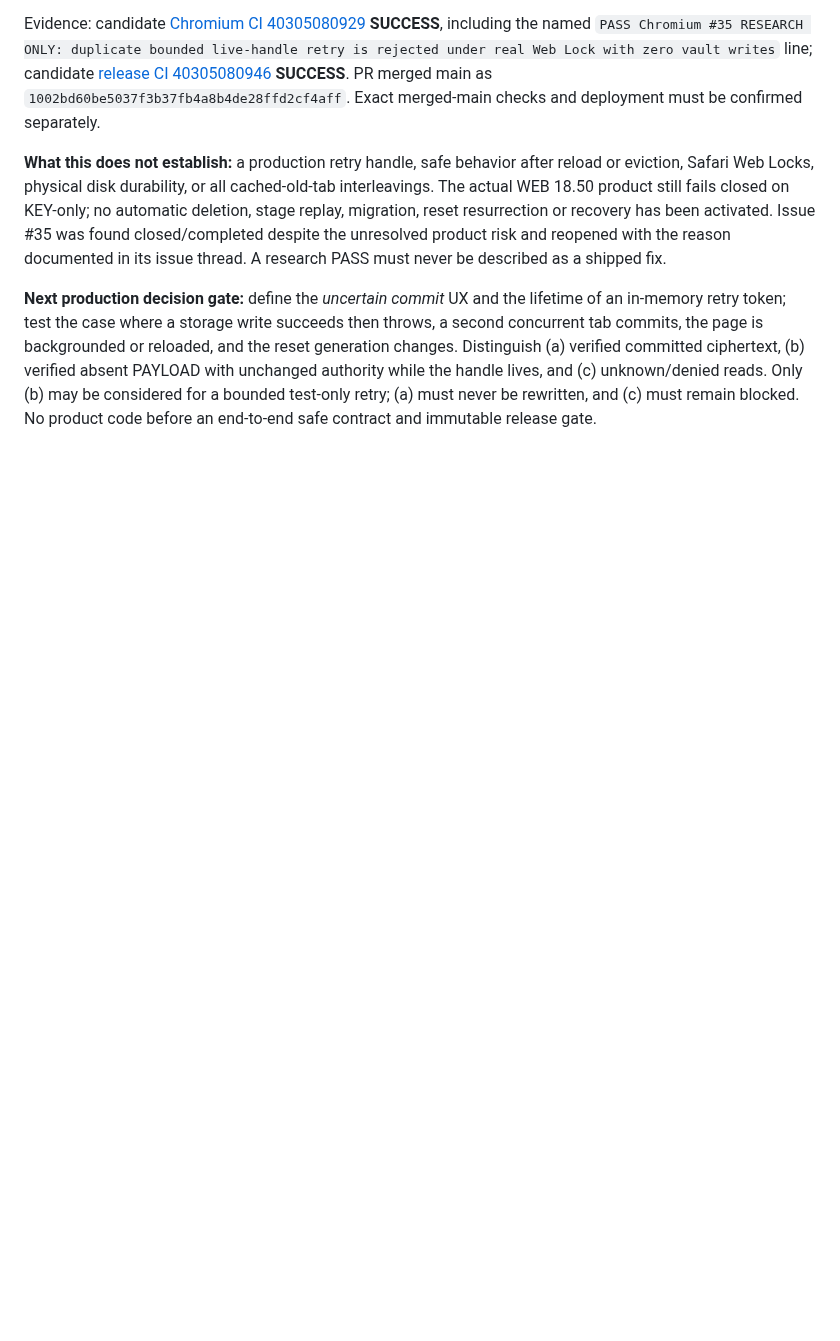
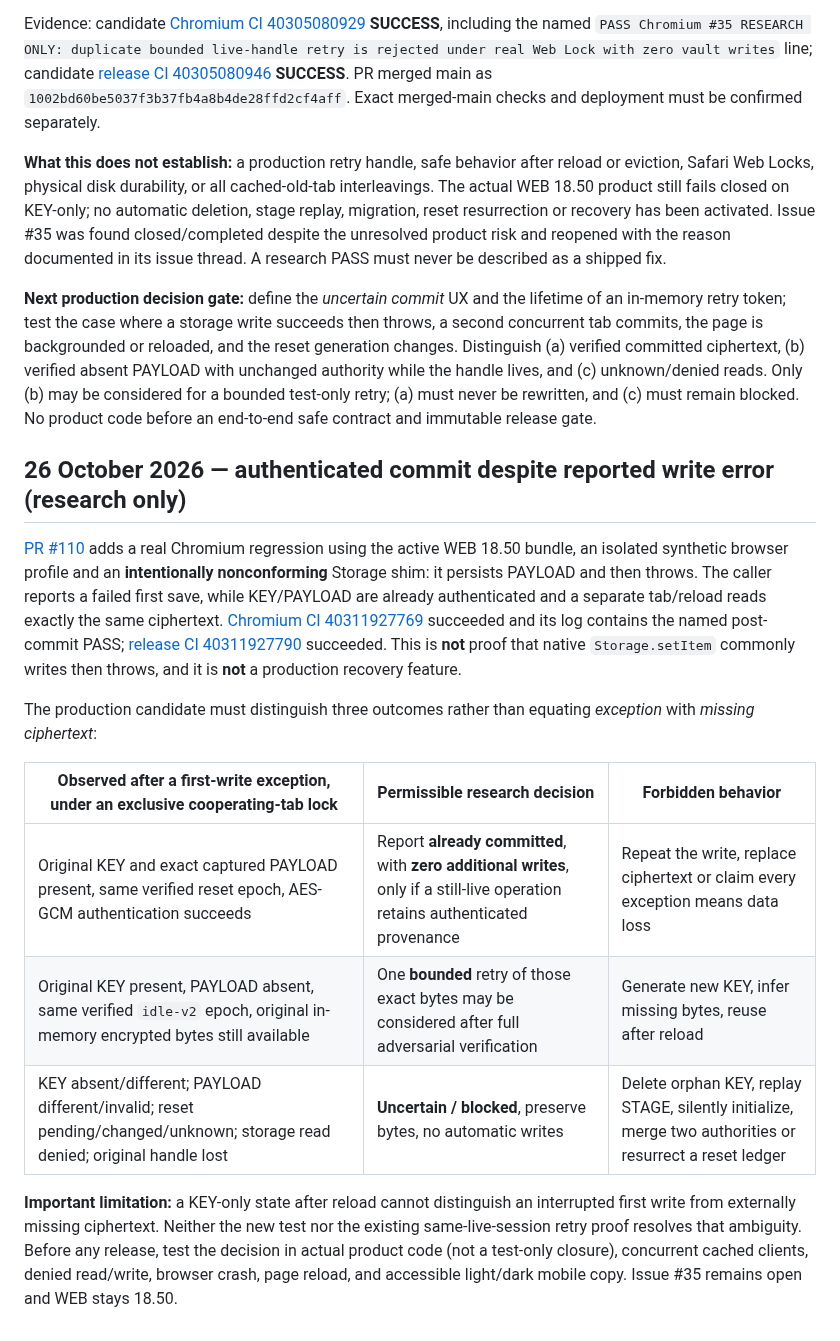
Before and after one commit to nikopol000/financial-autonomy-preview, a Markdown page: docs/WEB_VAULT_RECOVERY_CONFLICT_UX_CONTRACT.md, the part around the change. Rendered like a GitHub page; blank space fills up the shorter version.

Commit message:
docs(web): checkpoint authenticated post-commit fault and #35 safety gate

```diff
--- a/docs/WEB_VAULT_RECOVERY_CONFLICT_UX_CONTRACT.md
+++ b/docs/WEB_VAULT_RECOVERY_CONFLICT_UX_CONTRACT.md
@@ -115,3 +115,17 @@ Evidence: candidate [Chromium CI 40305080929](https://github.com/nikopol000/fina
 **What this does not establish:** a production retry handle, safe behavior after reload or eviction, Safari Web Locks, physical disk durability, or all cached-old-tab interleavings. The actual WEB 18.50 product still fails closed on KEY-only; no automatic deletion, stage replay, migration, reset resurrection or recovery has been activated. Issue #35 was found closed/completed despite the unresolved product risk and reopened with the reason documented in its issue thread. A research PASS must never be described as a shipped fix.
 
 **Next production decision gate:** define the *uncertain commit* UX and the lifetime of an in-memory retry token; test the case where a storage write succeeds then throws, a second concurrent tab commits, the page is backgrounded or reloaded, and the reset generation changes. Distinguish (a) verified committed ciphertext, (b) verified absent PAYLOAD with unchanged authority while the handle lives, and (c) unknown/denied reads. Only (b) may be considered for a bounded test-only retry; (a) must never be rewritten, and (c) must remain blocked. No product code before an end-to-end safe contract and immutable release gate.
+
+## 26 October 2026 — authenticated commit despite reported write error (research only)
+
+[PR #110](https://github.com/nikopol000/financial-autonomy-preview/pull/110) adds a real Chromium regression using the active WEB 18.50 bundle, an isolated synthetic browser profile and an **intentionally nonconforming** Storage shim: it persists PAYLOAD and then throws. The caller reports a failed first save, while KEY/PAYLOAD are already authenticated and a separate tab/reload reads exactly the same ciphertext. [Chromium CI 40311927769](https://github.com/nikopol000/financial-autonomy-preview/actions/runs/40311927769) succeeded and its log contains the named post-commit PASS; [release CI 40311927790](https://github.com/nikopol000/financial-autonomy-preview/actions/runs/40311927790) succeeded. This is **not** proof that native `Storage.setItem` commonly writes then throws, and it is **not** a production recovery feature.
+
+The production candidate must distinguish three outcomes rather than equating *exception* with *missing ciphertext*:
+
+| Observed after a first-write exception, under an exclusive cooperating-tab lock | Permissible research decision | Forbidden behavior |
+| --- | --- | --- |
+| Original KEY and exact captured PAYLOAD present, same verified reset epoch, AES-GCM authentication succeeds | Report **already committed**, with **zero additional writes**, only if a still-live operation retains authenticated provenance | Repeat the write, replace ciphertext or claim every exception means data loss |
+| Original KEY present, PAYLOAD absent, same verified `idle-v2` epoch, original in-memory encrypted bytes still available | One **bounded** retry of those exact bytes may be considered after full adversarial verification | Generate new KEY, infer missing bytes, reuse after reload |
+| KEY absent/different; PAYLOAD different/invalid; reset pending/changed/unknown; storage read denied; original handle lost | **Uncertain / blocked**, preserve bytes, no automatic writes | Delete orphan KEY, replay STAGE, silently initialize, merge two authorities or resurrect a reset ledger |
+
+**Important limitation:** a KEY-only state after reload cannot distinguish an interrupted first write from externally missing ciphertext. Neither the new test nor the existing same-live-session retry proof resolves that ambiguity. Before any release, test the decision in actual product code (not a test-only closure), concurrent cached clients, denied read/write, browser crash, page reload, and accessible light/dark mobile copy. Issue #35 remains open and WEB stays 18.50.
```
